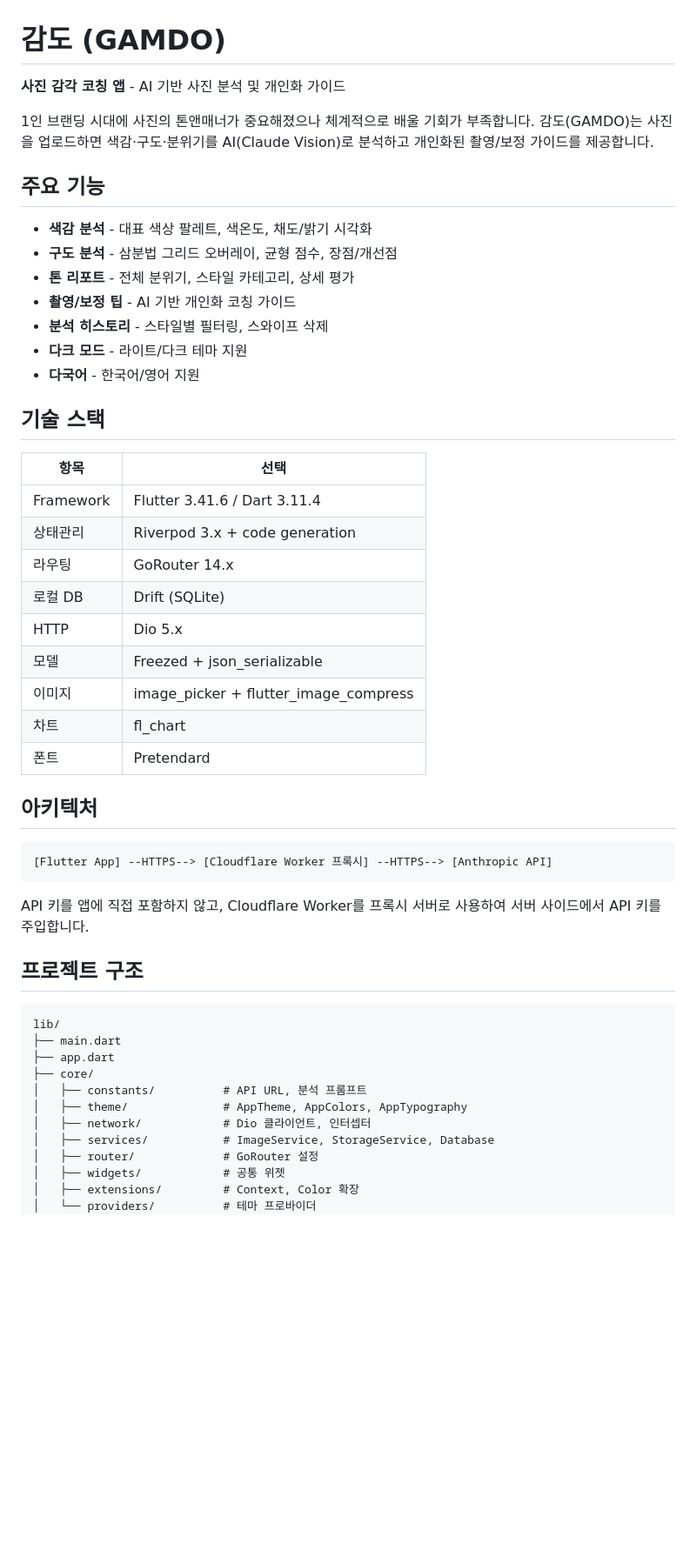
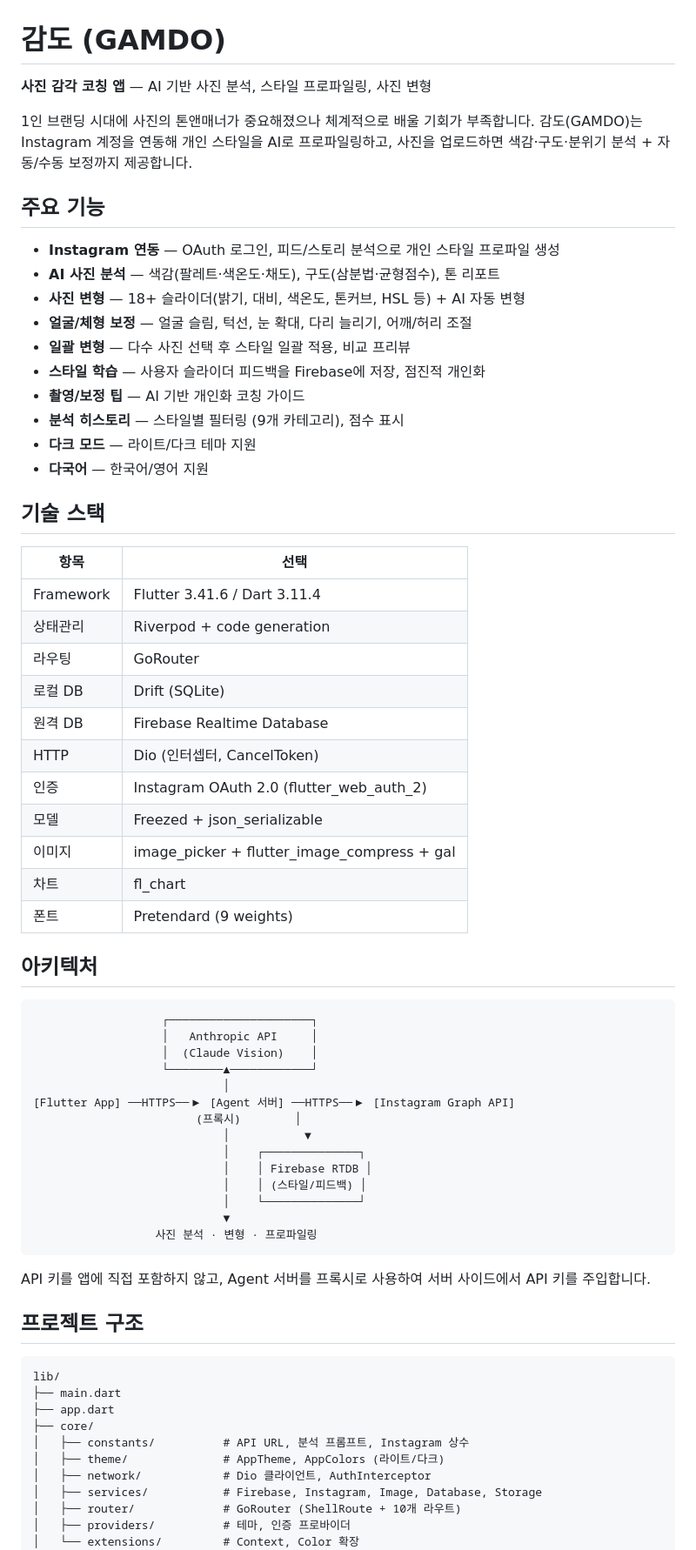
Before and after one commit to joheeyong/gamdo, a Markdown page: README.md, the part around one of its changes. Shown at 87% size. Drawn GitHub-style; blank space fills up the shorter version.

````diff
--- a/README.md
+++ b/README.md
@@ -1,40 +1,58 @@
 # 감도 (GAMDO)
 
-**사진 감각 코칭 앱** - AI 기반 사진 분석 및 개인화 가이드
+**사진 감각 코칭 앱** — AI 기반 사진 분석, 스타일 프로파일링, 사진 변형
 
-1인 브랜딩 시대에 사진의 톤앤매너가 중요해졌으나 체계적으로 배울 기회가 부족합니다. 감도(GAMDO)는 사진을 업로드하면 색감·구도·분위기를 AI(Claude Vision)로 분석하고 개인화된 촬영/보정 가이드를 제공합니다.
+1인 브랜딩 시대에 사진의 톤앤매너가 중요해졌으나 체계적으로 배울 기회가 부족합니다. 감도(GAMDO)는 Instagram 계정을 연동해 개인 스타일을 AI로 프로파일링하고, 사진을 업로드하면 색감·구도·분위기 분석 + 자동/수동 보정까지 제공합니다.
 
 ## 주요 기능
 
-- **색감 분석** - 대표 색상 팔레트, 색온도, 채도/밝기 시각화
-- **구도 분석** - 삼분법 그리드 오버레이, 균형 점수, 장점/개선점
-- **톤 리포트** - 전체 분위기, 스타일 카테고리, 상세 평가
-- **촬영/보정 팁** - AI 기반 개인화 코칭 가이드
-- **분석 히스토리** - 스타일별 필터링, 스와이프 삭제
-- **다크 모드** - 라이트/다크 테마 지원
-- **다국어** - 한국어/영어 지원
+- **Instagram 연동** — OAuth 로그인, 피드/스토리 분석으로 개인 스타일 프로파일 생성
+- **AI 사진 분석** — 색감(팔레트·색온도·채도), 구도(삼분법·균형점수), 톤 리포트
+- **사진 변형** — 18+ 슬라이더(밝기, 대비, 색온도, 톤커브, HSL 등) + AI 자동 변형
+- **얼굴/체형 보정** — 얼굴 슬림, 턱선, 눈 확대, 다리 늘리기, 어깨/허리 조절
+- **일괄 변형** — 다수 사진 선택 후 스타일 일괄 적용, 비교 프리뷰
+- **스타일 학습** — 사용자 슬라이더 피드백을 Firebase에 저장, 점진적 개인화
+- **촬영/보정 팁** — AI 기반 개인화 코칭 가이드
+- **분석 히스토리** — 스타일별 필터링 (9개 카테고리), 점수 표시
+- **다크 모드** — 라이트/다크 테마 지원
+- **다국어** — 한국어/영어 지원
 
 ## 기술 스택
 
 | 항목 | 선택 |
 |------|------|
 | Framework | Flutter 3.41.6 / Dart 3.11.4 |
-| 상태관리 | Riverpod 3.x + code generation |
-| 라우팅 | GoRouter 14.x |
+| 상태관리 | Riverpod + code generation |
+| 라우팅 | GoRouter |
 | 로컬 DB | Drift (SQLite) |
-| HTTP | Dio 5.x |
+| 원격 DB | Firebase Realtime Database |
+| HTTP | Dio (인터셉터, CancelToken) |
+| 인증 | Instagram OAuth 2.0 (flutter_web_auth_2) |
 | 모델 | Freezed + json_serializable |
-| 이미지 | image_picker + flutter_image_compress |
+| 이미지 | image_picker + flutter_image_compress + gal |
 | 차트 | fl_chart |
-| 폰트 | Pretendard |
+| 폰트 | Pretendard (9 weights) |
 
 ## 아키텍처
 
 ```
-[Flutter App] --HTTPS--> [Cloudflare Worker 프록시] --HTTPS--> [Anthropic API]
+                   ┌─────────────────────┐
+                   │   Anthropic API     │
+                   │  (Claude Vision)    │
+                   └────────▲────────────┘
+                            │
+[Flutter App] ──HTTPS──▶ [Agent 서버] ──HTTPS──▶ [Instagram Graph API]
+                        (프록시)        │
+                            │           ▼
+                            │    ┌──────────────┐
+                            │    │ Firebase RTDB │
+                            │    │ (스타일/피드백) │
+                            │    └──────────────┘
+                            ▼
+                  사진 분석 · 변형 · 프로파일링
 ```
 
-API 키를 앱에 직접 포함하지 않고, Cloudflare Worker를 프록시 서버로 사용하여 서버 사이드에서 API 키를 주입합니다.
+API 키를 앱에 직접 포함하지 않고, Agent 서버를 프록시로 사용하여 서버 사이드에서 API 키를 주입합니다.
 
 ## 프로젝트 구조
 
@@ -43,12 +61,11 @@ lib/
 ├── main.dart
 ├── app.dart
 ├── core/
-│   ├── constants/          # API URL, 분석 프롬프트
-│   ├── theme/              # AppTheme, AppColors, AppTypography
-│   ├── network/            # Dio 클라이언트, 인터셉터
-│   ├── services/           # ImageService, StorageService, Database
-│   ├── router/             # GoRouter 설정
-│   ├── widgets/            # 공통 위젯
-│   ├── extensions/         # Context, Color 확장
-│   └── providers/          # 테마 프로바이더
+│   ├── constants/          # API URL, 분석 프롬프트, Instagram 상수
+│   ├── theme/              # AppTheme, AppColors (라이트/다크)
+│   ├── network/            # Dio 클라이언트, AuthInterceptor
+│   ├── services/           # Firebase, Instagram, Image, Database, Storage
+│   ├── router/             # GoRouter (ShellRoute + 10개 라우트)
+│   ├── providers/          # 테마, 인증 프로바이더
+│   └── extensions/         # Context, Color 확장
 ├── features/
````
Also changed, not shown: other parts of README.md (+60 -40 lines), cloudflare-worker/README.md (added, +73 -0 lines).
